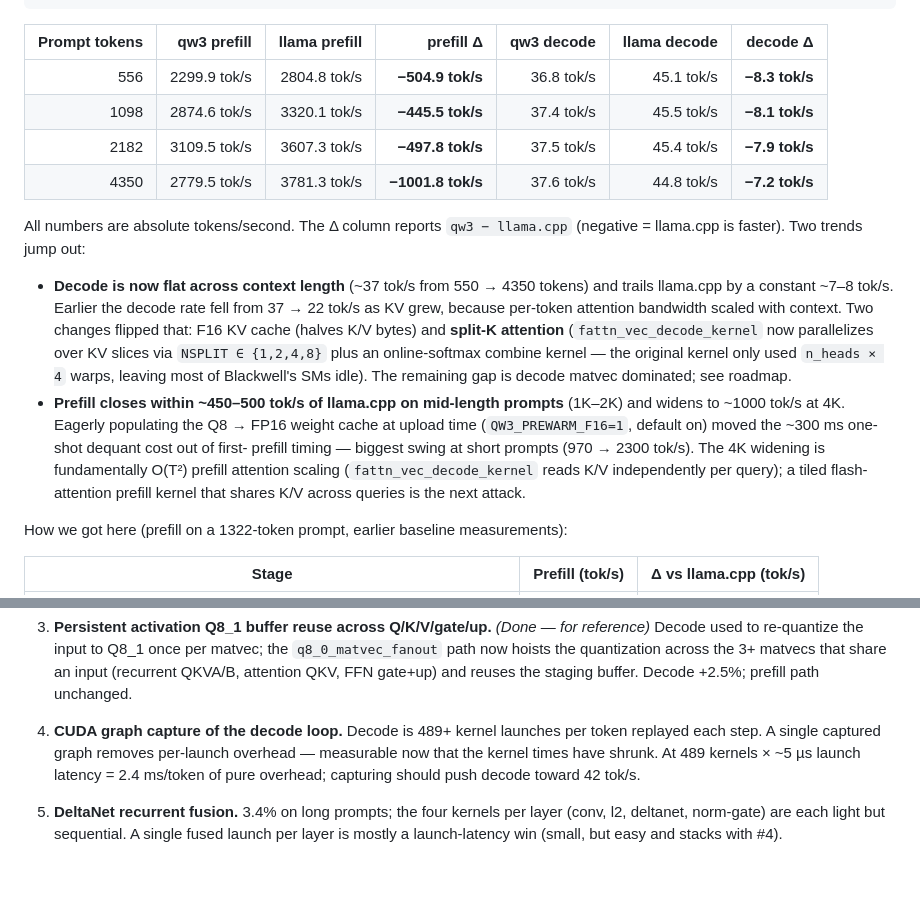
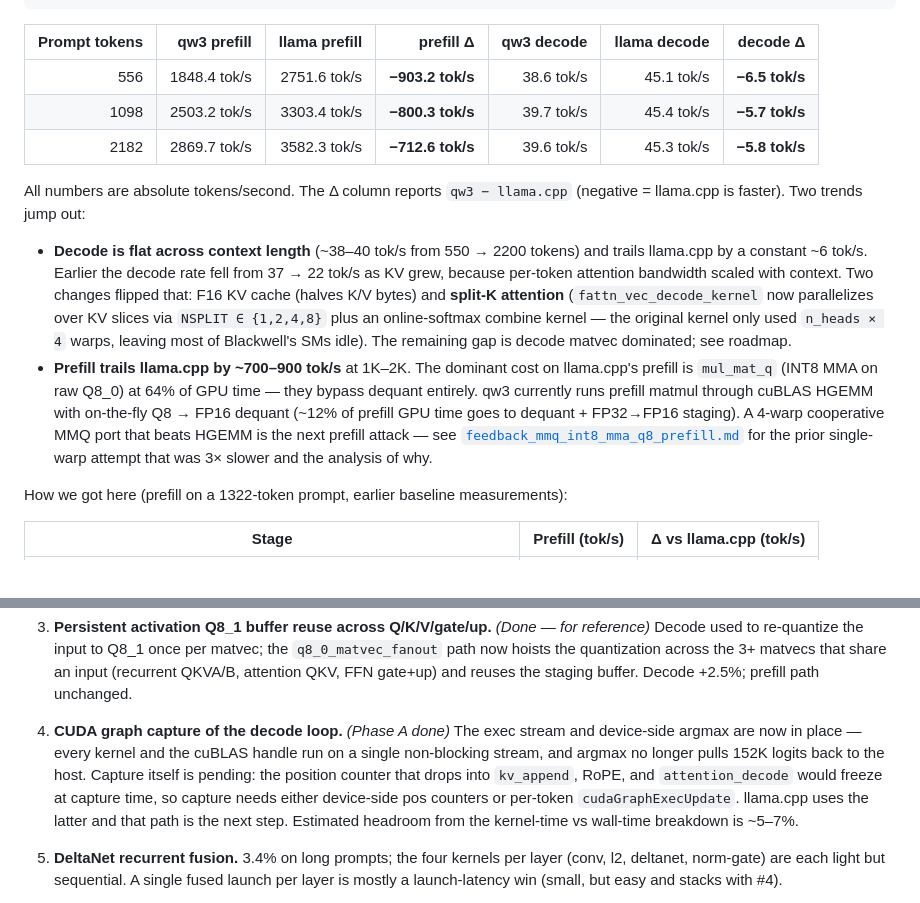
Before and after one commit to kvmem/kvmem-qw3, a Markdown page: README.md, 2 parts joined by grey strips. Rendered like a GitHub page; blank space fills up the shorter version.

Commit message:
README: refresh sweep numbers + Phase A status
Decode sweep now shows ~38–40 tok/s (flat across 550–2200 token
context) trailing llama.cpp by ~6 tok/s. Prefill at 2K is 2870 tok/s
(80% of llama.cpp 3582 tok/s).

Update the roadmap entry on graph capture: Phase A (non-blocking
stream + device-side argmax) is in tree as a prerequisite. Capture
itself still requires position-counter handling; llama.cpp uses
cudaGraphExecUpdate per token and that's the path forward.

Replaced the prefill MMQ note: confirmed via nsys that llama.cpp's
prefill is dominated by mul_mat_q (INT8 MMA on raw Q8_0) at 64% of
GPU time — they bypass dequant entirely. Our 12% dequant + staging
overhead and the HGEMM tile size both come into play; the long-term
fix is a 4-warp cooperative MMQ port.

```diff
--- a/README.md
+++ b/README.md
@@ -30,16 +30,15 @@ python3 scripts/long_prompt_sweep.py --prompt-tokens "512 1024 2048 4096" \
 
 | Prompt tokens | qw3 prefill | llama prefill | prefill Δ | qw3 decode | llama decode | decode Δ |
 |---:|---:|---:|---:|---:|---:|---:|
-|  556 | 2299.9 tok/s | 2804.8 tok/s | **−504.9 tok/s** | 36.8 tok/s | 45.1 tok/s | **−8.3 tok/s** |
-| 1098 | 2874.6 tok/s | 3320.1 tok/s | **−445.5 tok/s** | 37.4 tok/s | 45.5 tok/s | **−8.1 tok/s** |
-| 2182 | 3109.5 tok/s | 3607.3 tok/s | **−497.8 tok/s** | 37.5 tok/s | 45.4 tok/s | **−7.9 tok/s** |
-| 4350 | 2779.5 tok/s | 3781.3 tok/s | **−1001.8 tok/s** | 37.6 tok/s | 44.8 tok/s | **−7.2 tok/s** |
+|  556 | 1848.4 tok/s | 2751.6 tok/s | **−903.2 tok/s** | 38.6 tok/s | 45.1 tok/s | **−6.5 tok/s** |
+| 1098 | 2503.2 tok/s | 3303.4 tok/s | **−800.3 tok/s** | 39.7 tok/s | 45.4 tok/s | **−5.7 tok/s** |
+| 2182 | 2869.7 tok/s | 3582.3 tok/s | **−712.6 tok/s** | 39.6 tok/s | 45.3 tok/s | **−5.8 tok/s** |
 
 All numbers are absolute tokens/second. The Δ column reports `qw3 − llama.cpp`
 (negative = llama.cpp is faster). Two trends jump out:
 
-- **Decode is now flat across context length** (~37 tok/s from 550 → 4350
-  tokens) and trails llama.cpp by a constant ~7–8 tok/s. Earlier the
+- **Decode is flat across context length** (~38–40 tok/s from 550 → 2200
+  tokens) and trails llama.cpp by a constant ~6 tok/s. Earlier the
   decode rate fell from 37 → 22 tok/s as KV grew, because per-token
   attention bandwidth scaled with context. Two changes flipped that: F16
   KV cache (halves K/V bytes) and **split-K attention**
@@ -48,15 +47,15 @@ All numbers are absolute tokens/second. The Δ column reports `qw3 − llama.cpp
   original kernel only used `n_heads × 4` warps, leaving most of
   Blackwell's SMs idle). The remaining gap is decode matvec dominated;
   see roadmap.
-- **Prefill closes within ~450–500 tok/s of llama.cpp on mid-length
-  prompts** (1K–2K) and widens to ~1000 tok/s at 4K. Eagerly populating
-  the Q8 → FP16 weight cache at upload time (`QW3_PREWARM_F16=1`,
-  default on) moved the ~300 ms one-shot dequant cost out of first-
-  prefill timing — biggest swing at short prompts (970 → 2300 tok/s).
-  The 4K widening is fundamentally O(T²) prefill attention scaling
-  (`fattn_vec_decode_kernel` reads K/V independently per query); a
-  tiled flash-attention prefill kernel that shares K/V across queries
-  is the next attack.
+- **Prefill trails llama.cpp by ~700–900 tok/s** at 1K–2K. The dominant
+  cost on llama.cpp's prefill is `mul_mat_q` (INT8 MMA on raw Q8_0)
+  at 64% of GPU time — they bypass dequant entirely. qw3 currently runs
+  prefill matmul through cuBLAS HGEMM with on-the-fly Q8 → FP16 dequant
+  (~12% of prefill GPU time goes to dequant + FP32→FP16 staging). A
+  4-warp cooperative MMQ port that beats HGEMM is the next prefill
+  attack — see [`feedback_mmq_int8_mma_q8_prefill.md`](./feedback)
+  for the prior single-warp attempt that was 3× slower and the analysis
+  of why.
 
 How we got here (prefill on a 1322-token prompt, earlier baseline measurements):
 
@@ -142,11 +141,16 @@ means attacking matvec, not attention. So the next gains will come from:
    FFN gate+up) and reuses the staging buffer. Decode +2.5%; prefill
    path unchanged.
 
-4. **CUDA graph capture of the decode loop.** Decode is 489+ kernel
-   launches per token replayed each step. A single captured graph removes
-   per-launch overhead — measurable now that the kernel times have shrunk.
-   At 489 kernels × ~5 µs launch latency = 2.4 ms/token of pure overhead;
-   capturing should push decode toward 42 tok/s.
+4. **CUDA graph capture of the decode loop.** *(Phase A done)* The exec
+   stream and device-side argmax are now in place — every kernel and
+   the cuBLAS handle run on a single non-blocking stream, and argmax
+   no longer pulls 152K logits back to the host. Capture itself is
+   pending: the position counter that drops into `kv_append`, RoPE,
+   and `attention_decode` would freeze at capture time, so capture
+   needs either device-side pos counters or per-token
+   `cudaGraphExecUpdate`. llama.cpp uses the latter and that path
+   is the next step. Estimated headroom from the kernel-time vs
+   wall-time breakdown is ~5–7%.
 
 5. **DeltaNet recurrent fusion.** 3.4% on long prompts; the four kernels
    per layer (conv, l2, deltanet, norm-gate) are each light but sequential.
```
